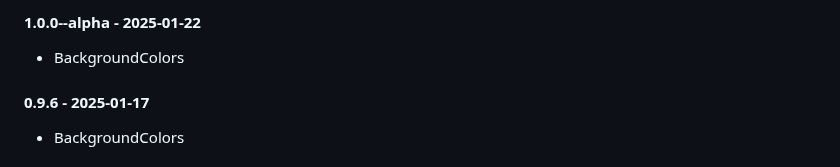
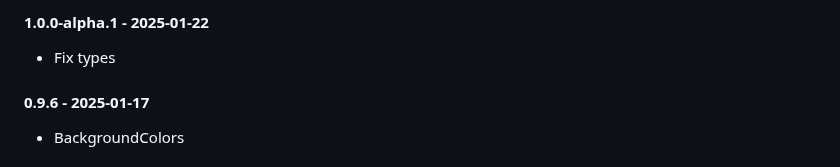
Before and after one commit to tforkmann/Feliz.ChartJS, a Markdown page: RELEASE_NOTES.md, the part around the change. Rendered like a GitHub page.

Commit message:
Bumping version to 1.0.0-alpha.1

```diff
--- a/RELEASE_NOTES.md
+++ b/RELEASE_NOTES.md
@@ -1,5 +1,5 @@
-#### 1.0.0--alpha - 2025-01-22
-*  BackgroundColors
+#### 1.0.0-alpha.1 - 2025-01-22
+*  Fix types
 #### 0.9.6 - 2025-01-17
 *  BackgroundColors
 #### 0.9.5 - 2024-08-20
```
